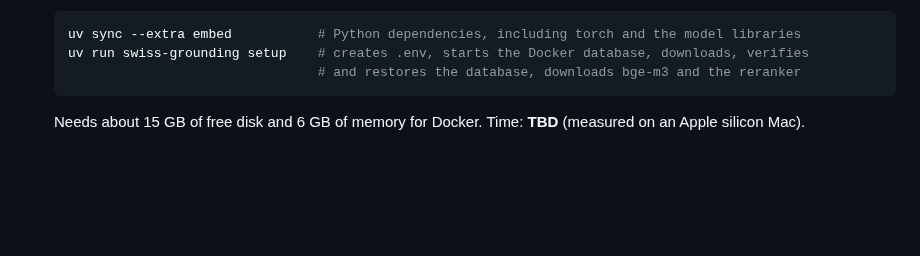
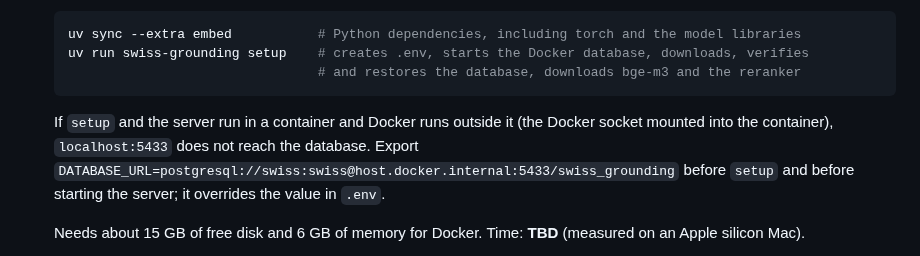
Before and after one commit to thedionysus/swisscom-hackathon, a Markdown page: README.md, the part around the change. Rendered like a GitHub page; blank space fills up the shorter version.

Commit message:
README: DATABASE_URL when the server runs in a container beside Docker
Co-Authored-By: Claude Opus 5.5 <noreply@anthropic.com>
Claude-Session: https://claude.ai/code/session_01M2TRPYuxjijaF9RUD13uyN

````diff
--- a/README.md
+++ b/README.md
@@ -34,6 +34,11 @@ Items marked **TBD** are still being settled by the team.
    uv run swiss-grounding setup    # creates .env, starts the Docker database, downloads, verifies
                                    # and restores the database, downloads bge-m3 and the reranker
    ```
+
+   If `setup` and the server run in a container and Docker runs outside it (the Docker socket mounted
+   into the container), `localhost:5433` does not reach the database. Export
+   `DATABASE_URL=postgresql://swiss:swiss@host.docker.internal:5433/swiss_grounding` before `setup`
+   and before starting the server; it overrides the value in `.env`.
 
    Needs about 15 GB of free disk and 6 GB of memory for Docker. Time: **TBD** (measured on an
    Apple silicon Mac).
````
